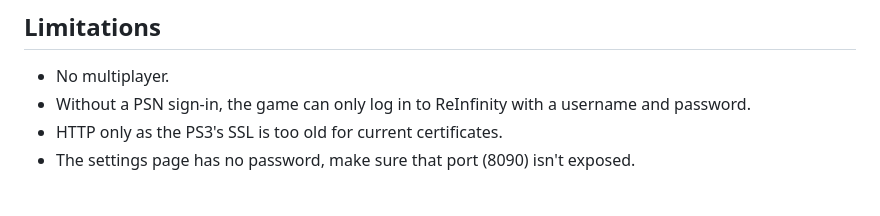
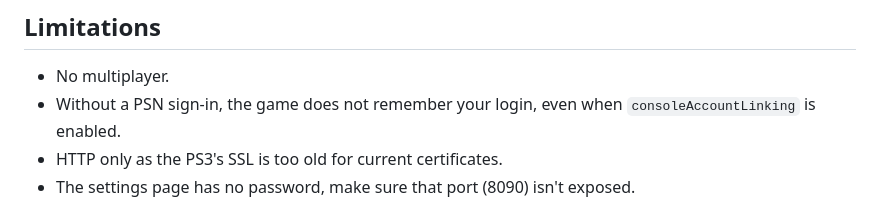
Before and after one commit to finthetechguy/ReInfinity, a Markdown page: clients/ps3-plugin/README.md, the part around the change. Rendered like a GitHub page.

Commit message:
Clarify credential remembering for ps3-plugin

```diff
--- a/clients/ps3-plugin/README.md
+++ b/clients/ps3-plugin/README.md
@@ -37,7 +37,7 @@ Settings are saved to `/dev_hdd0/reinfinity/config.txt`, which can also be edite
 
 ## Limitations
 - No multiplayer.
-- Without a PSN sign-in, the game can only log in to ReInfinity with a username and password.
+- Without a PSN sign-in, the game does not remember your login, even when `consoleAccountLinking` is enabled.
 - HTTP only as the PS3's SSL is too old for current certificates.
 - The settings page has no password, make sure that port (8090) isn't exposed.
 
```
